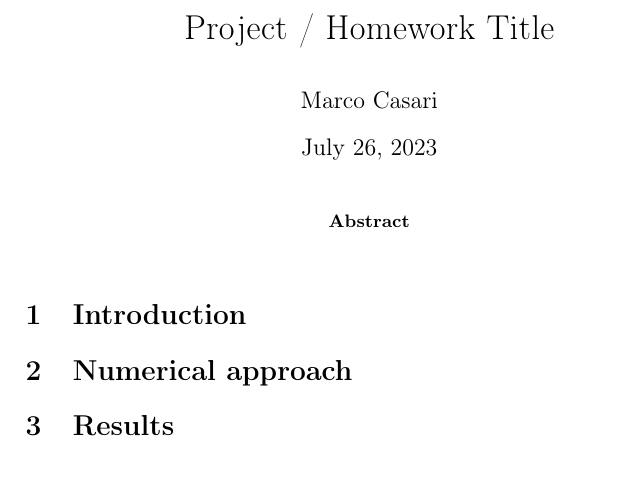
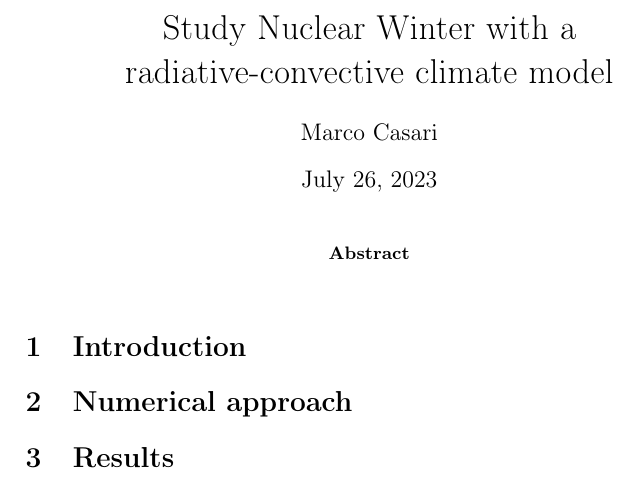
Before and after one commit to mirasac/algonume, a LaTeX paper (project/report/main.tex): part of page 1 of 2, cut at the place of the change. Compiled offline with pdfLaTeX.

Commit message:
Add draft title
Add note on structure vs class in C++.

```diff
--- a/project/report/main.tex
+++ b/project/report/main.tex
@@ -59,7 +59,7 @@
 
 % Document.
 \begin{document}
-\title{Project / Homework Title} % MC choose title.
+\title{Study Nuclear Winter with a radiative-convective climate model} % MC choose title.
 \author{Marco Casari}
 \date{\today}
 \maketitle
```
Also changed, not shown: project/Notes.md (+1 -0 lines).
